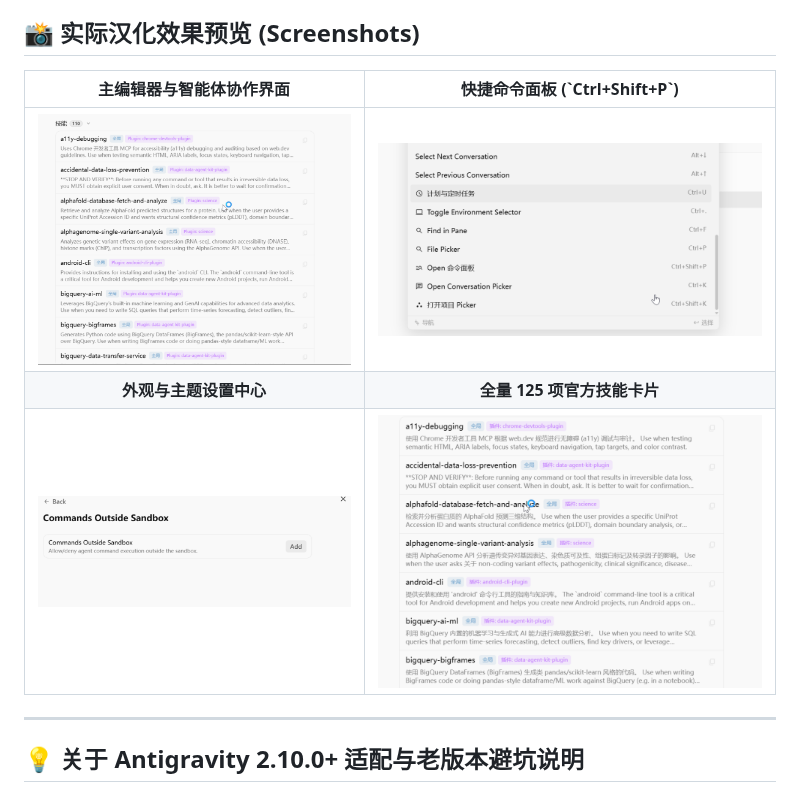
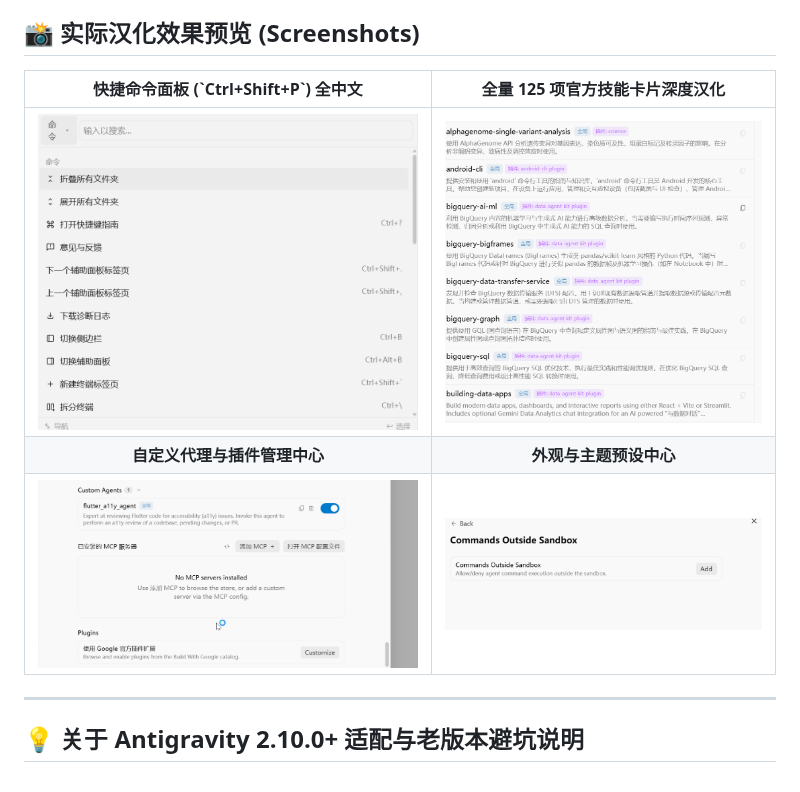
Before and after one commit to ATopos-svg/antigravity-chinese-community-pack, a Markdown page: README.md, the part around the change. Drawn GitHub-style; pictures changed too: assets/command-palette.png, assets/custom-agents.png (added), assets/skills-preview.png.

Commit message:
docs: update screenshots to 100% pure Chinese UI previews

```diff
--- a/README.md
+++ b/README.md
@@ -22,11 +22,11 @@
 
 ## 📸 实际汉化效果预览 (Screenshots)
 
-| 主编辑器与智能体协作界面 | 快捷命令面板 (\`Ctrl+Shift+P\`) |
+| 快捷命令面板 (\`Ctrl+Shift+P\`) 全中文 | 全量 125 项官方技能卡片深度汉化 |
 | :---: | :---: |
-| ![主编辑器界面](assets/main-editor.png) | ![快捷命令面板](assets/command-palette.png) |
-| **外观与主题设置中心** | **全量 125 项官方技能卡片** |
-| ![外观设置](assets/settings-appearance.png) | ![技能卡片预览](assets/skills-preview.png) |
+| ![快捷命令面板](assets/command-palette.png) | ![技能卡片预览](assets/skills-preview.png) |
+| **自定义代理与插件管理中心** | **外观与主题预设中心** |
+| ![自定义代理与插件](assets/custom-agents.png) | ![外观设置](assets/settings-appearance.png) |
 
 ---
 
```
